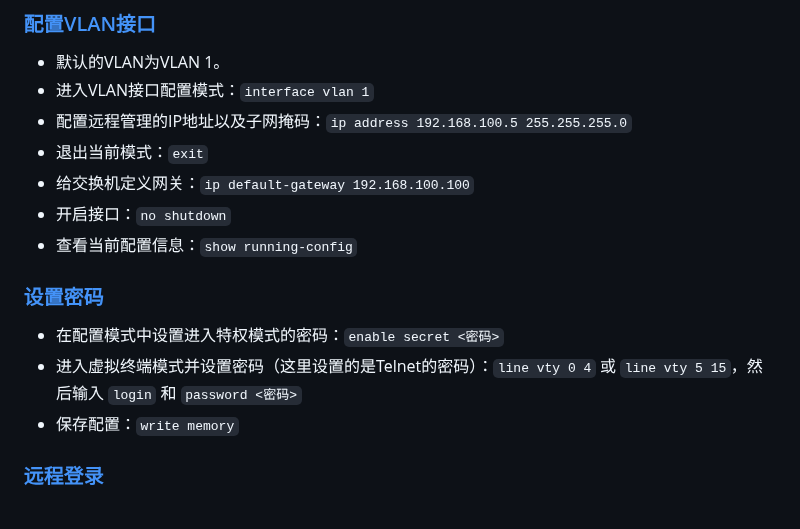
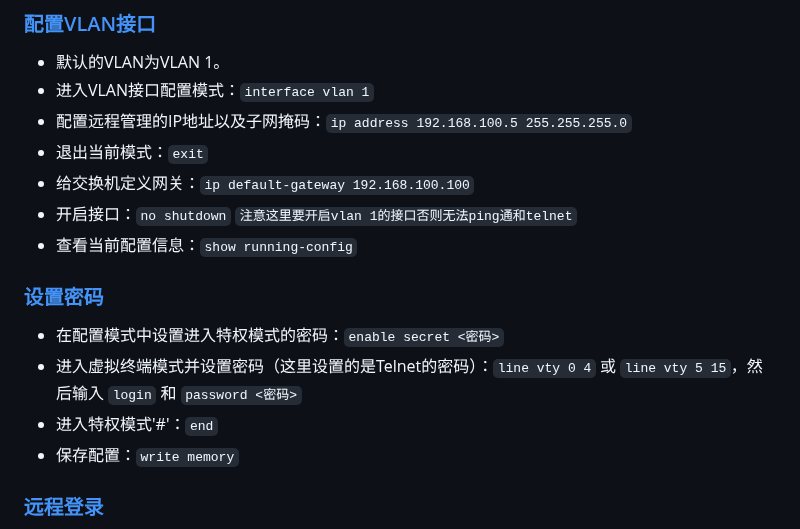
Before and after one commit to stu2116Edward/Public-study-notes, a Markdown page: Cisco笔记/Cisco配置命令.md, the part around the change. Rendered like a GitHub page.

````diff
--- a/Cisco笔记/Cisco配置命令.md
+++ b/Cisco笔记/Cisco配置命令.md
@@ -67,12 +67,13 @@
 - 配置远程管理的IP地址以及子网掩码：`ip address 192.168.100.5 255.255.255.0`
 - 退出当前模式：`exit`
 - 给交换机定义网关：`ip default-gateway 192.168.100.100`
-- 开启接口：`no shutdown`
+- 开启接口：`no shutdown`    ```注意这里要开启vlan 1的接口否则无法ping通和telnet```
 - 查看当前配置信息：`show running-config`
 
 ### [设置密码](#Setting_Passwords)
 - 在配置模式中设置进入特权模式的密码：`enable secret <密码>`
 - 进入虚拟终端模式并设置密码（这里设置的是Telnet的密码）：`line vty 0 4` 或 `line vty 5 15`，然后输入 `login` 和 `password <密码>`
+- 进入特权模式'#'：`end`
 - 保存配置：`write memory`
 
 ### [远程登录](#Remote_Login)
````
